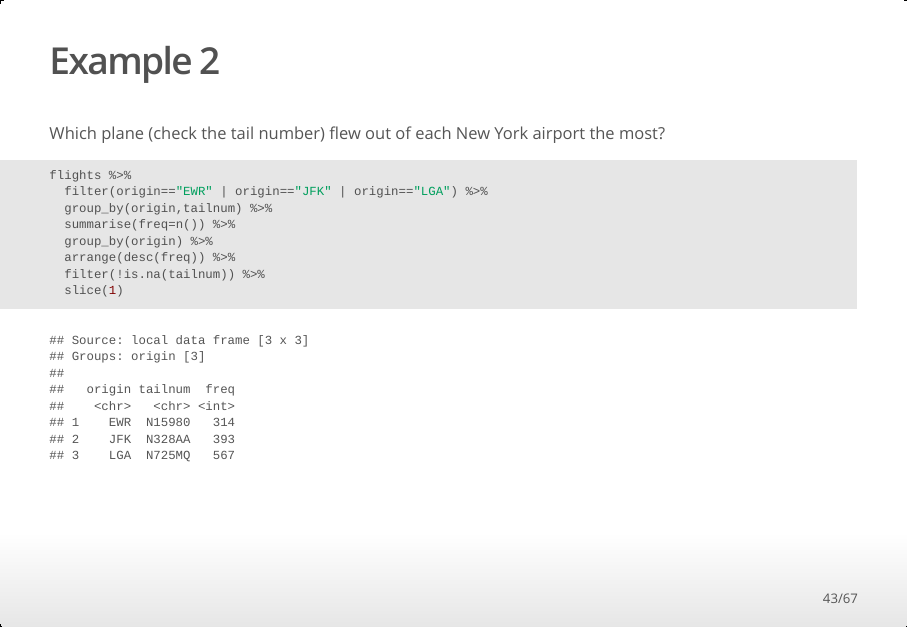
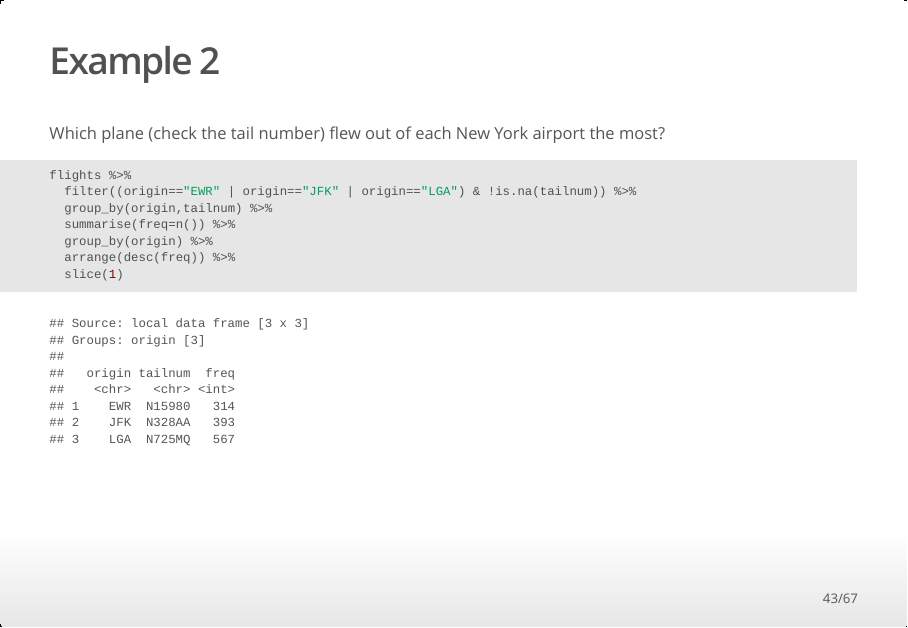
Before and after one commit to mine-cetinkaya-rundel/df2017_workshops, an R Markdown document (manipulate/data_munging_DF2017.Rmd): page 43 of 67. The pictures show the output file manipulate/data_munging_DF2017.html that the author committed with the source, opened offline.

Commit message:
Add files via upload

````diff
--- a/manipulate/data_munging_DF2017.Rmd
+++ b/manipulate/data_munging_DF2017.Rmd
@@ -366,12 +366,11 @@ flights %>%
 Which plane (check the tail number) flew out of each New York airport the most?
 ```{r}
 flights %>%
-  filter(origin=="EWR" | origin=="JFK" | origin=="LGA") %>%
+  filter((origin=="EWR" | origin=="JFK" | origin=="LGA") & !is.na(tailnum)) %>%
   group_by(origin,tailnum) %>%
   summarise(freq=n()) %>%
   group_by(origin) %>%
   arrange(desc(freq)) %>%
-  filter(!is.na(tailnum)) %>%
   slice(1)
 ```
 
````
Also changed, not shown: manipulate/data_munging_DF2017.html.
